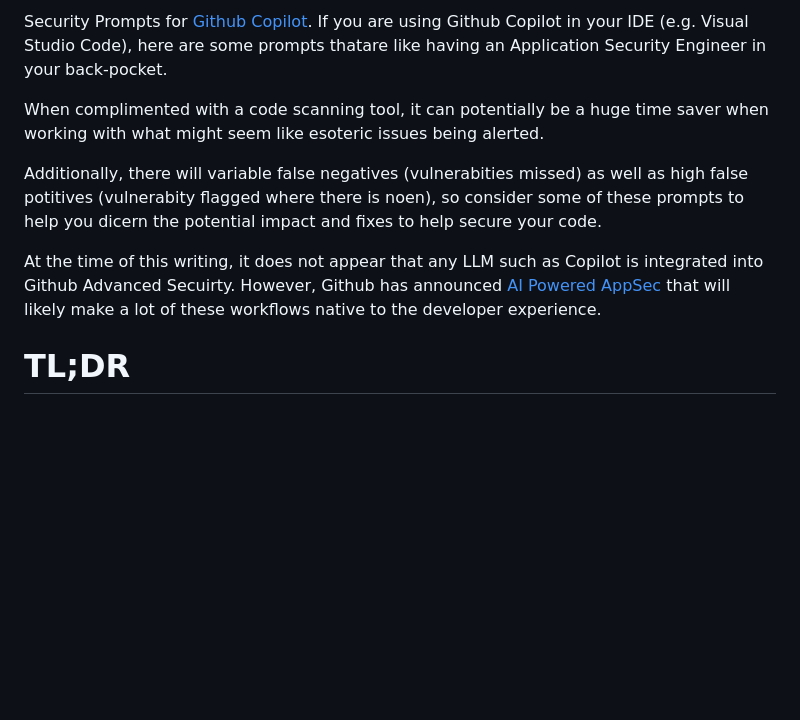
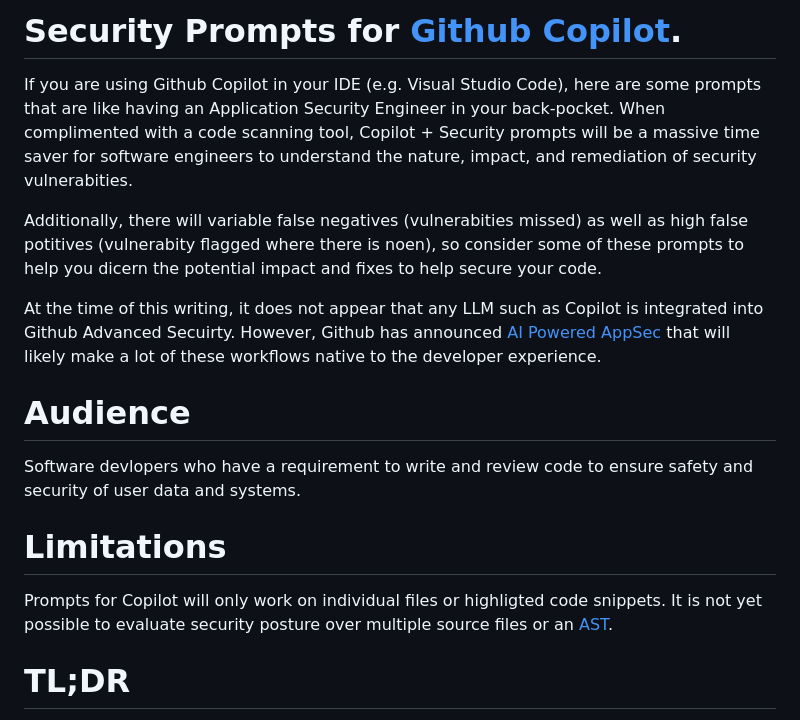
Before and after one commit to austimkelly/blog, a Markdown page: doc/security_prompts_for_copilot.md, the part around the change. Rendered like a GitHub page; blank space fills up the shorter version.

Commit message:
cleaning up summary text for readabilty

```diff
--- a/doc/security_prompts_for_copilot.md
+++ b/doc/security_prompts_for_copilot.md
@@ -1,11 +1,19 @@
 
-Security Prompts for [Github Copilot](https://github.com/features/copilot). If you are using Github Copilot in your IDE (e.g. Visual Studio Code), here are some prompts thatare like having an Application Security Engineer in your back-pocket.
+# Security Prompts for [Github Copilot](https://github.com/features/copilot).
 
-When complimented with a code scanning tool, it can potentially be a huge time saver when working with what might seem like esoteric issues being alerted.
+If you are using Github Copilot in your IDE (e.g. Visual Studio Code), here are some prompts that are like having an Application Security Engineer in your back-pocket. When complimented with a code scanning tool, Copilot + Security prompts will be a massive time saver for software engineers to understand the nature, impact, and remediation of security vulnerabities.
 
 Additionally, there will variable false negatives (vulnerabities missed) as well as high false potitives (vulnerabity flagged where there is noen), so consider some of these prompts to help you dicern the potential impact and fixes to help secure your code.
 
 At the time of this writing, it does not appear that any LLM such as Copilot is integrated into Github Advanced Secuirty. However, Github has announced [AI Powered AppSec](https://github.com/features/preview/security) that will likely make a lot of these workflows native to the developer experience.
+
+# Audience
+
+Software devlopers who have a requirement to write and review code to ensure safety and security of user data and systems.
+
+# Limitations
+
+Prompts for Copilot will only work on individual files or highligted code snippets. It is not yet possible to evaluate security posture over multiple source files or an [AST](https://en.wikipedia.org/wiki/Abstract_syntax_tree).
 
 # TL;DR
 
```
